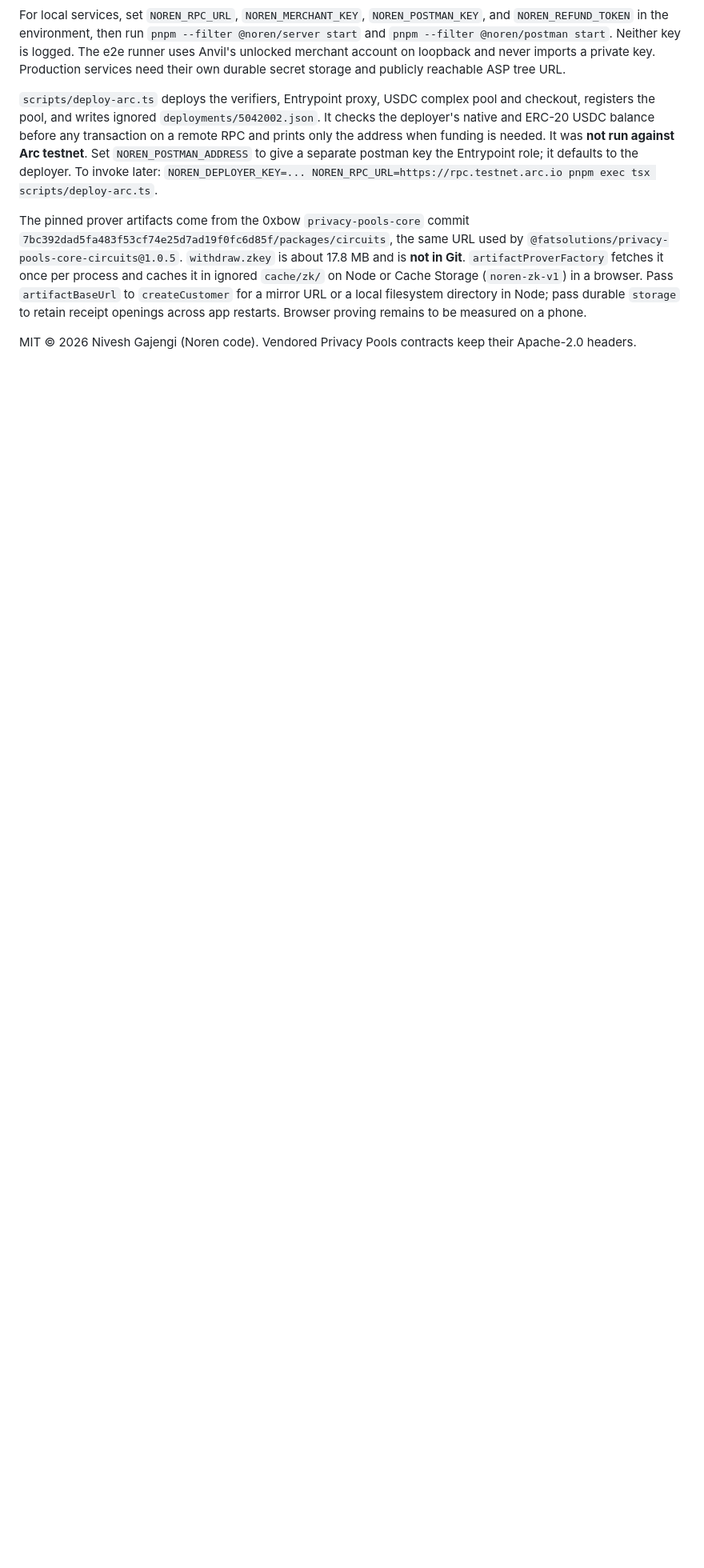
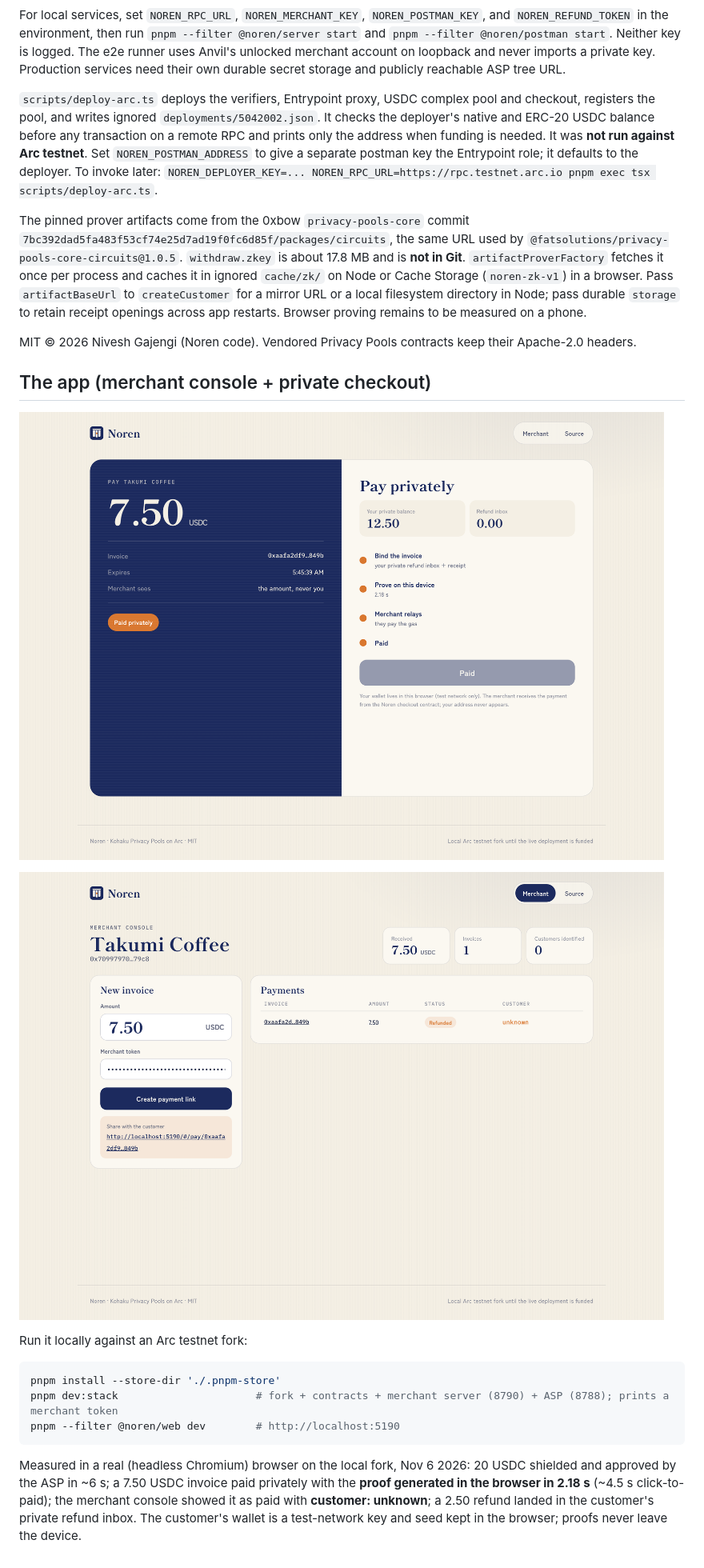
Before and after one commit to nickthelegend/noren, a Markdown page: README.md, the part around the change. Shown at 80% size. Drawn GitHub-style; pictures changed too: docs/img/checkout-paid.png (added), docs/img/console-refunded.png (added); blank space fills up the shorter version.

````diff
--- a/README.md
+++ b/README.md
@@ -38,3 +38,19 @@ For local services, set `NOREN_RPC_URL`, `NOREN_MERCHANT_KEY`, `NOREN_POSTMAN_KE
 The pinned prover artifacts come from the 0xbow `privacy-pools-core` commit `7bc392dad5fa483f53cf74e25d7ad19f0fc6d85f/packages/circuits`, the same URL used by `@fatsolutions/privacy-pools-core-circuits@1.0.5`. `withdraw.zkey` is about 17.8 MB and is **not in Git**. `artifactProverFactory` fetches it once per process and caches it in ignored `cache/zk/` on Node or Cache Storage (`noren-zk-v1`) in a browser. Pass `artifactBaseUrl` to `createCustomer` for a mirror URL or a local filesystem directory in Node; pass durable `storage` to retain receipt openings across app restarts. Browser proving remains to be measured on a phone.
 
 MIT © 2026 Nivesh Gajengi (Noren code). Vendored Privacy Pools contracts keep their Apache-2.0 headers.
+
+## The app (merchant console + private checkout)
+
+![Customer checkout, paid privately](docs/img/checkout-paid.png)
+
+![Merchant console: paid, refunded, customer unknown](docs/img/console-refunded.png)
+
+Run it locally against an Arc testnet fork:
+
+```sh
+pnpm install --store-dir './.pnpm-store'
+pnpm dev:stack                      # fork + contracts + merchant server (8790) + ASP (8788); prints a merchant token
+pnpm --filter @noren/web dev        # http://localhost:5190
+```
+
+Measured in a real (headless Chromium) browser on the local fork, Nov 6 2026: 20 USDC shielded and approved by the ASP in ~6 s; a 7.50 USDC invoice paid privately with the **proof generated in the browser in 2.18 s** (~4.5 s click-to-paid); the merchant console showed it as paid with **customer: unknown**; a 2.50 refund landed in the customer's private refund inbox. The customer's wallet is a test-network key and seed kept in the browser; proofs never leave the device.
````
Also changed, not shown: TESTING.md (+4 -0 lines), docs/img/landing.png (added), docs/img/mobile.png (added), 13 other files.
